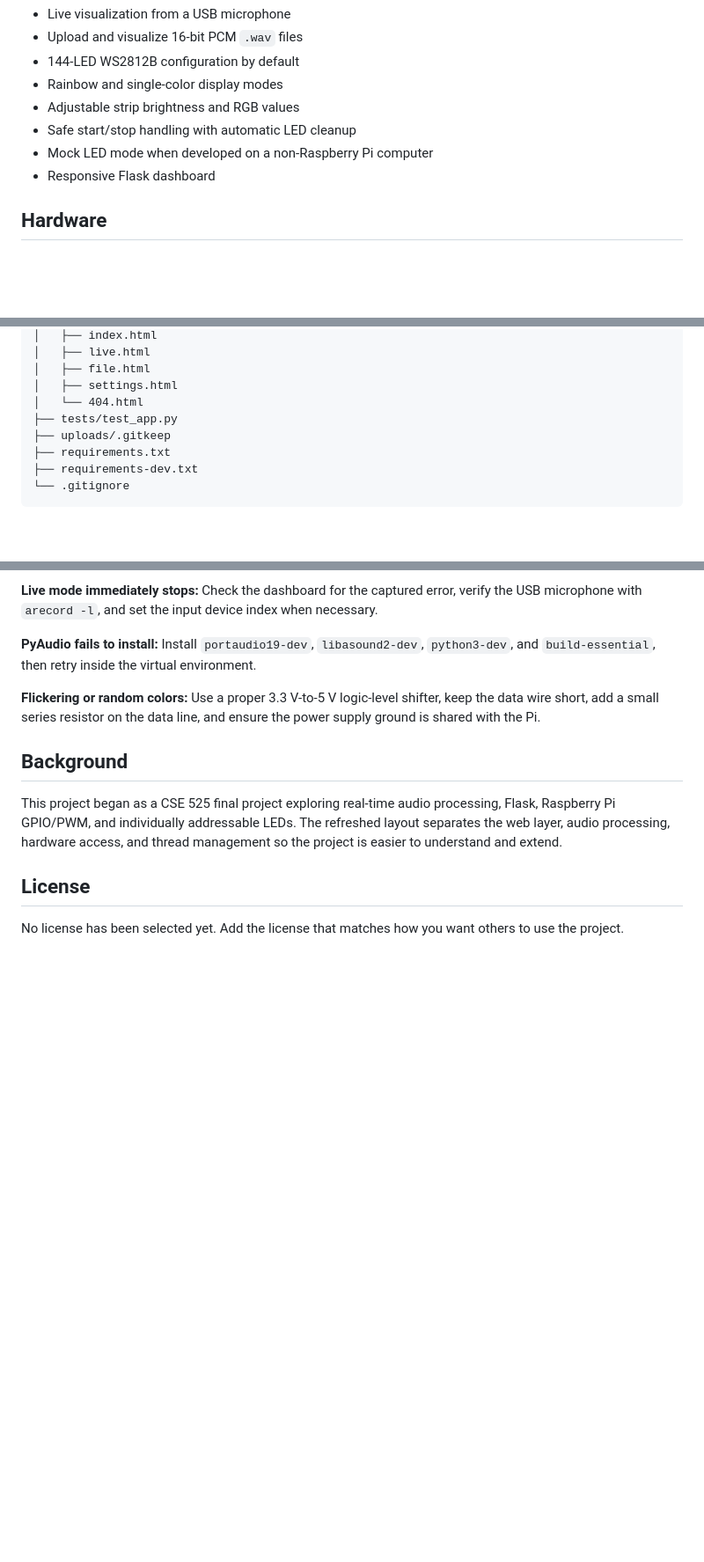
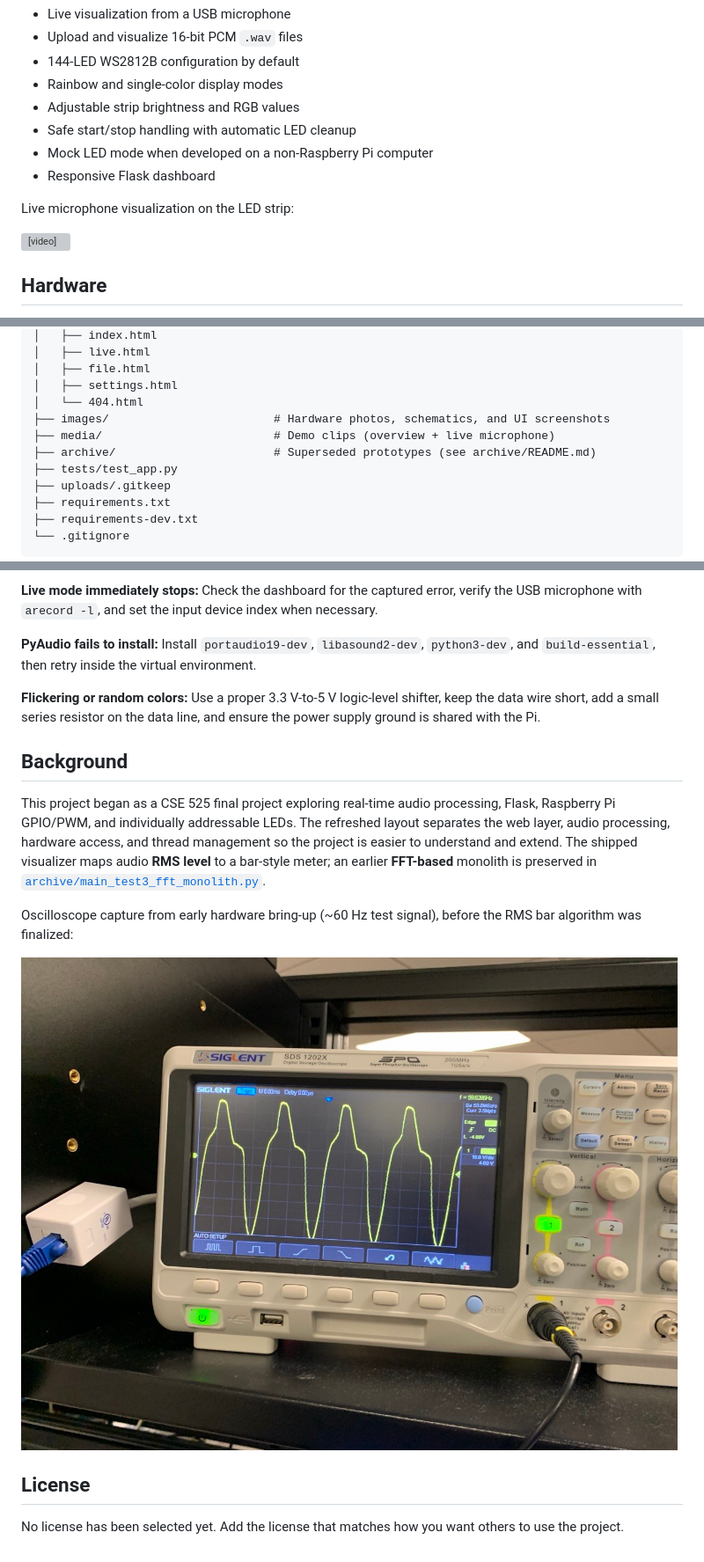
Before and after one commit to Obie342/cse525-final-project, a Markdown page: README.md, 3 parts joined by grey strips. Shown at 88% size. GitHub-like rendering; pictures changed too: images/scope-signal-bring-up.jpg (added); blank space fills up the shorter version; grey boxes are pictures that could not be loaded.

Commit message:
update README with demo videos and wiring references; add media file to .gitignore

```diff
--- a/README.md
+++ b/README.md
@@ -12,6 +18,12 @@ A Flask web application that turns a **WS2812B addressable LED strip** into an a
 - Safe start/stop handling with automatic LED cleanup
 - Mock LED mode when developed on a non-Raspberry Pi computer
 - Responsive Flask dashboard
+
+Live microphone visualization on the LED strip:
+
+<video src="media/audio-visualizer-microphone-demo.mp4" controls width="720">
+  <a href="media/audio-visualizer-microphone-demo.mp4">Download microphone demo</a>
+</video>
 
 ## Hardware
 
@@ -52,6 +78,9 @@ cse525-final-project/
 │   ├── file.html
 │   ├── settings.html
 │   └── 404.html
+├── images/                        # Hardware photos, schematics, and UI screenshots
+├── media/                         # Demo clips (overview + live microphone)
+├── archive/                       # Superseded prototypes (see archive/README.md)
 ├── tests/test_app.py
 ├── uploads/.gitkeep
 ├── requirements.txt
@@ -151,7 +180,11 @@ python app.py
 
 ## Background
 
-This project began as a CSE 525 final project exploring real-time audio processing, Flask, Raspberry Pi GPIO/PWM, and individually addressable LEDs. The refreshed layout separates the web layer, audio processing, hardware access, and thread management so the project is easier to understand and extend.
+This project began as a CSE 525 final project exploring real-time audio processing, Flask, Raspberry Pi GPIO/PWM, and individually addressable LEDs. The refreshed layout separates the web layer, audio processing, hardware access, and thread management so the project is easier to understand and extend. The shipped visualizer maps audio **RMS level** to a bar-style meter; an earlier **FFT-based** monolith is preserved in [`archive/main_test3_fft_monolith.py`](archive/main_test3_fft_monolith.py).
+
+Oscilloscope capture from early hardware bring-up (~60 Hz test signal), before the RMS bar algorithm was finalized:
+
+![Oscilloscope signal during hardware bring-up](images/scope-signal-bring-up.jpg)
 
 ## License
 
```
Also changed, not shown: other parts of README.md (+20 -0 lines), archive/README.md (added, +14 -0 lines), images/gpio-available-on-pi.jpg (added), images/gui-example-portrait-orientation.jpg (added), images/handwritten-schematics.jpg (added), images/level-shifter-and-star-ground-topology.jpg (added), 4 other files.
